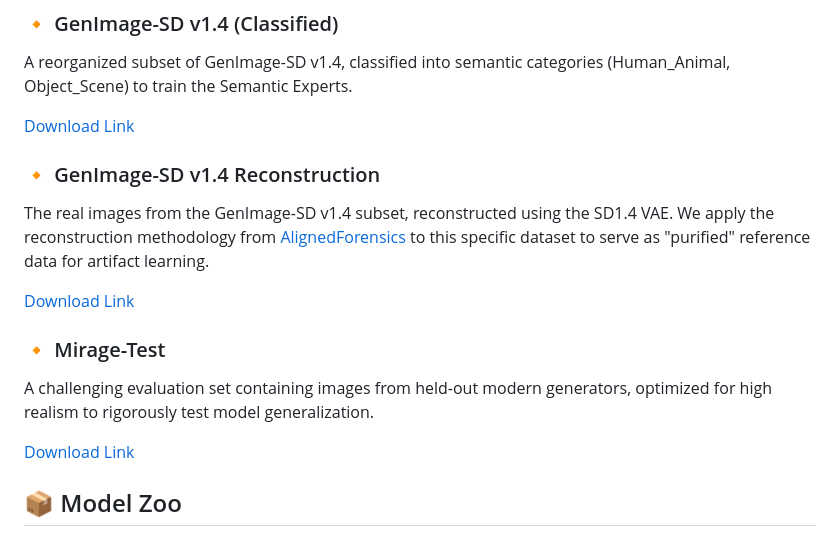
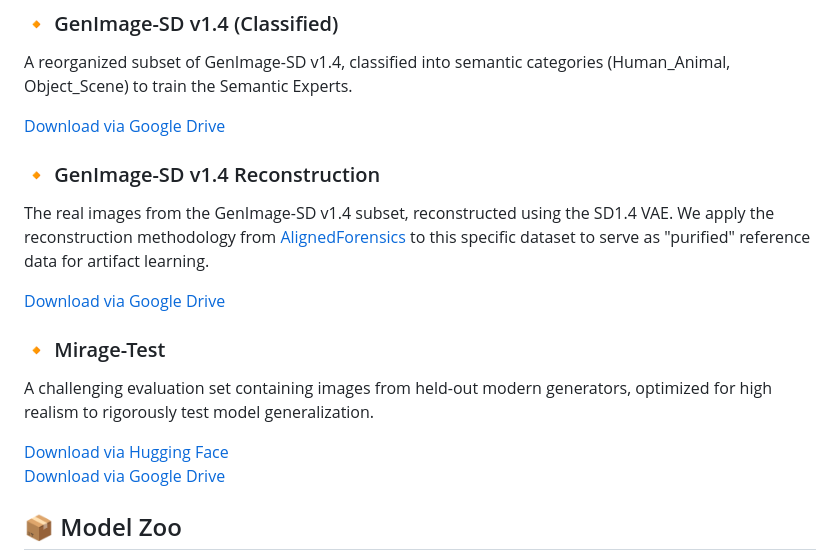
Before and after one commit to yunncheng/OmniAID, a Markdown page: README.md, the part around the change printed below. Drawn GitHub-style.

```diff
--- a/README.md
+++ b/README.md
@@ -62,18 +63,19 @@ This demo is powered by the OmniAID checkpoint trained on Mirage-Train.
 ### 🔸 GenImage-SD v1.4 (Classified)
 A reorganized subset of GenImage-SD v1.4, classified into semantic categories (Human_Animal, Object_Scene) to train the Semantic Experts.
 
-[Download Link](https://drive.google.com/drive/folders/1Y5Fbf2Dm-trRxmmyXlcPgjYY9h_7BOUz?usp=sharing)
+[Download via Google Drive](https://drive.google.com/drive/folders/1Y5Fbf2Dm-trRxmmyXlcPgjYY9h_7BOUz?usp=sharing)
 
 ### 🔸 GenImage-SD v1.4 Reconstruction
 The real images from the GenImage-SD v1.4 subset, reconstructed using the SD1.4 VAE.
 We apply the reconstruction methodology from [AlignedForensics](https://github.com/AniSundar18/AlignedForensics/tree/master) to this specific dataset to serve as "purified" reference data for artifact learning.
 
-[Download Link](https://drive.google.com/drive/folders/1c3Ybk4NEfAXDs4VyxRoT_MjHVz3nErrF?usp=sharing)
+[Download via Google Drive](https://drive.google.com/drive/folders/1c3Ybk4NEfAXDs4VyxRoT_MjHVz3nErrF?usp=sharing)
 
 ### 🔸 Mirage-Test
 A challenging evaluation set containing images from held-out modern generators, optimized for high realism to rigorously test model generalization.
 
-[Download Link](https://drive.google.com/file/d/1-iGPbOkzGK-91LDyqeFSQefFPmZ41E2_/view)
+[Download via Hugging Face](https://huggingface.co/datasets/Yunncheng/Mirage-Test)
+[Download via Google Drive](https://drive.google.com/file/d/1-iGPbOkzGK-91LDyqeFSQefFPmZ41E2_/view)
 
 
 ## 📦 Model Zoo
```
Also changed, not shown: other parts of README.md (+1 -0 lines).
